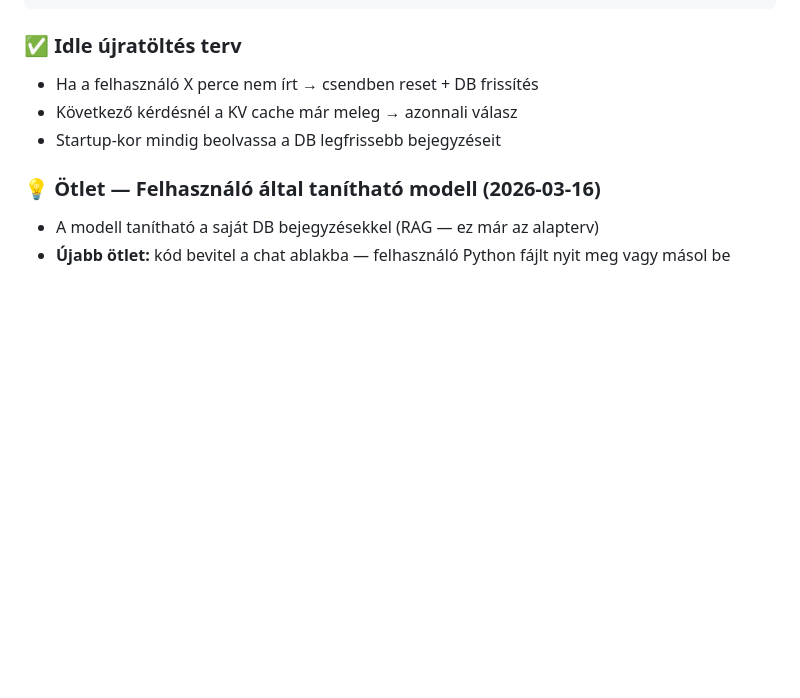
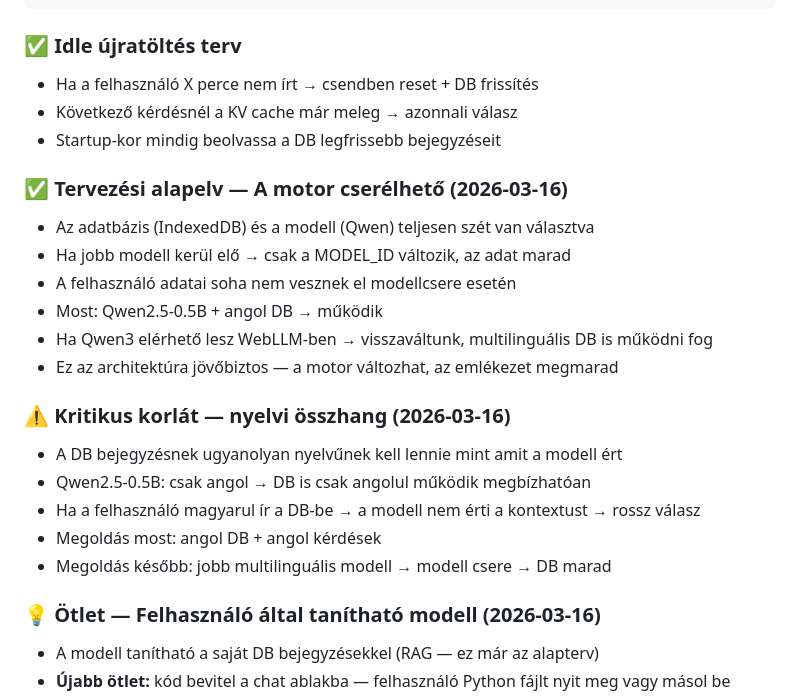
Before and after one commit to memex-paim/memexpaim-llm, a Markdown page: naplo.md, the part around the change. Drawn GitHub-style; blank space fills up the shorter version.

Commit message:
naplo: add swappable engine principle + language constraint

```diff
--- a/naplo.md
+++ b/naplo.md
@@ -107,6 +107,21 @@ While validating compute stage, entryPoint: "copy_single_page_kernel"
 - Következő kérdésnél a KV cache már meleg → azonnali válasz
 - Startup-kor mindig beolvassa a DB legfrissebb bejegyzéseit
 
+### ✅ Tervezési alapelv — A motor cserélhető (2026-03-16)
+- Az adatbázis (IndexedDB) és a modell (Qwen) teljesen szét van választva
+- Ha jobb modell kerül elő → csak a MODEL_ID változik, az adat marad
+- A felhasználó adatai soha nem vesznek el modellcsere esetén
+- Most: Qwen2.5-0.5B + angol DB → működik
+- Ha Qwen3 elérhető lesz WebLLM-ben → visszaváltunk, multilinguális DB is működni fog
+- Ez az architektúra jövőbiztos — a motor változhat, az emlékezet megmarad
+
+### ⚠️ Kritikus korlát — nyelvi összhang (2026-03-16)
+- A DB bejegyzésnek ugyanolyan nyelvűnek kell lennie mint amit a modell ért
+- Qwen2.5-0.5B: csak angol → DB is csak angolul működik megbízhatóan
+- Ha a felhasználó magyarul ír a DB-be → a modell nem érti a kontextust → rossz válasz
+- Megoldás most: angol DB + angol kérdések
+- Megoldás később: jobb multilinguális modell → modell csere → DB marad
+
 ### 💡 Ötlet — Felhasználó által tanítható modell (2026-03-16)
 - A modell tanítható a saját DB bejegyzésekkel (RAG — ez már az alapterv)
 - **Újabb ötlet:** kód bevitel a chat ablakba — felhasználó Python fájlt nyit meg vagy másol be
```
